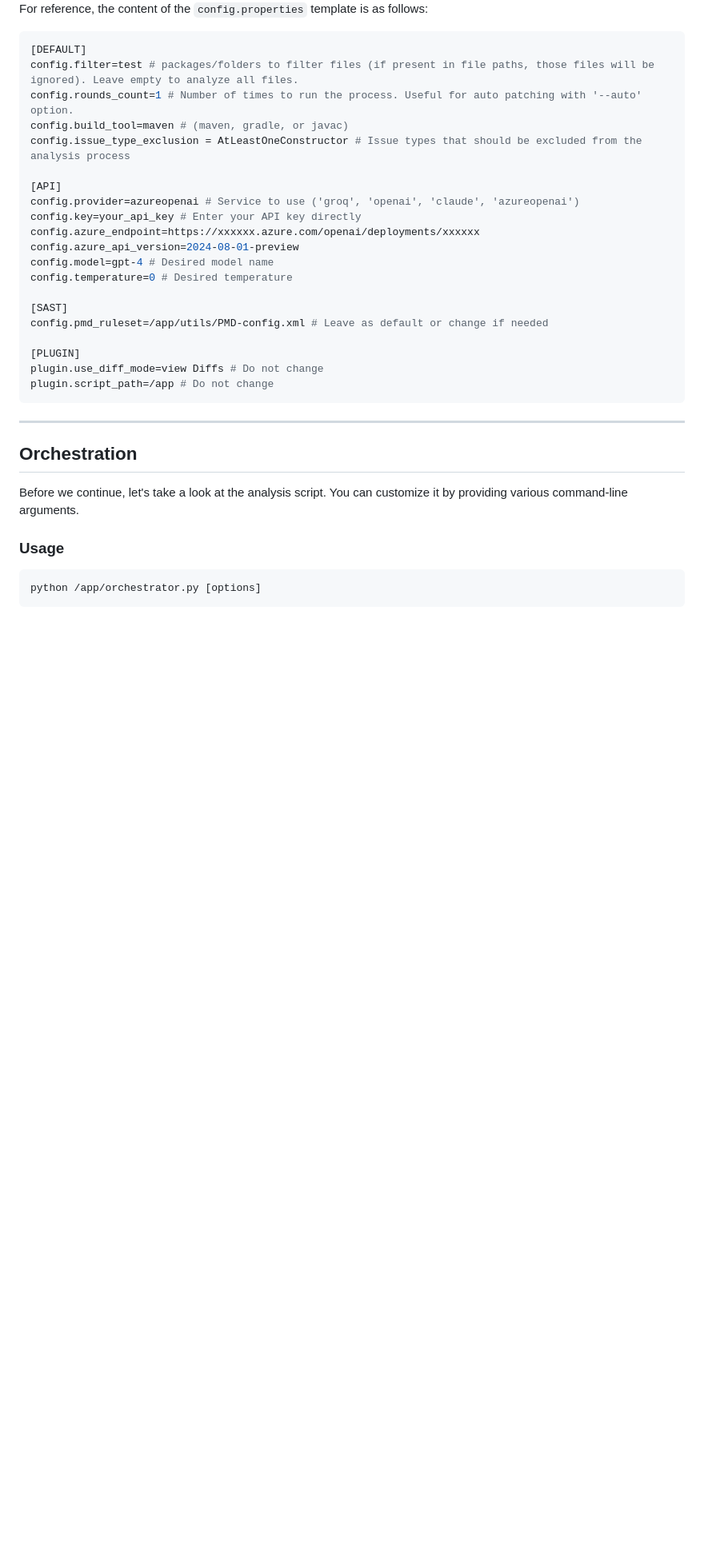
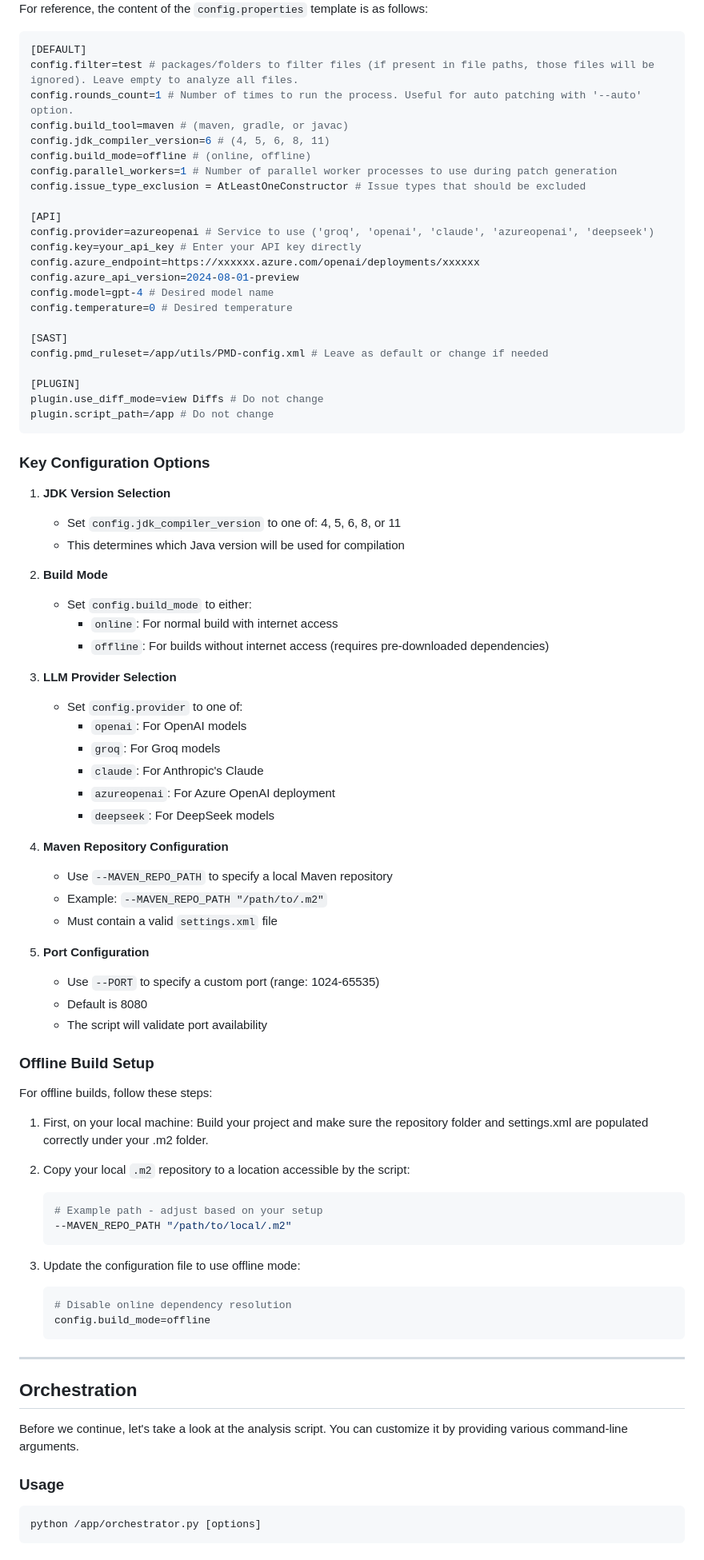
Before and after one commit to ai4cyber-slab/ai4fix, a Markdown page: README.md, the part around the change printed below. Shown: that part at 80% size. Drawn GitHub-style; blank space fills up the shorter version.

Commit message:
feat: update config properties and add offline build setup instructions

````diff
--- a/README.md
+++ b/README.md
@@ -88,10 +88,13 @@ For reference, the content of the `config.properties` template is as follows:
 config.filter=test # packages/folders to filter files (if present in file paths, those files will be ignored). Leave empty to analyze all files.
 config.rounds_count=1 # Number of times to run the process. Useful for auto patching with '--auto' option.
 config.build_tool=maven # (maven, gradle, or javac)
-config.issue_type_exclusion = AtLeastOneConstructor # Issue types that should be excluded from the analysis process
+config.jdk_compiler_version=6 # (4, 5, 6, 8, 11)
+config.build_mode=offline # (online, offline)
+config.parallel_workers=1 # Number of parallel worker processes to use during patch generation
+config.issue_type_exclusion = AtLeastOneConstructor # Issue types that should be excluded
 
 [API]
-config.provider=azureopenai # Service to use ('groq', 'openai', 'claude', 'azureopenai')
+config.provider=azureopenai # Service to use ('groq', 'openai', 'claude', 'azureopenai', 'deepseek')
 config.key=your_api_key # Enter your API key directly
 config.azure_endpoint=https://xxxxxx.azure.com/openai/deployments/xxxxxx
 config.azure_api_version=2024-08-01-preview
@@ -105,6 +108,54 @@ config.pmd_ruleset=/app/utils/PMD-config.xml # Leave as default or change if nee
 plugin.use_diff_mode=view Diffs # Do not change
 plugin.script_path=/app # Do not change
 ```
+
+### Key Configuration Options
+
+1. **JDK Version Selection**
+   - Set `config.jdk_compiler_version` to one of: 4, 5, 6, 8, or 11
+   - This determines which Java version will be used for compilation
+
+2. **Build Mode**
+   - Set `config.build_mode` to either:
+     - `online`: For normal build with internet access
+     - `offline`: For builds without internet access (requires pre-downloaded dependencies)
+
+3. **LLM Provider Selection**
+   - Set `config.provider` to one of:
+     - `openai`: For OpenAI models
+     - `groq`: For Groq models
+     - `claude`: For Anthropic's Claude
+     - `azureopenai`: For Azure OpenAI deployment
+     - `deepseek`: For DeepSeek models
+
+4. **Maven Repository Configuration**
+   - Use `--MAVEN_REPO_PATH` to specify a local Maven repository
+   - Example: `--MAVEN_REPO_PATH "/path/to/.m2"`
+   - Must contain a valid `settings.xml` file
+
+5. **Port Configuration**
+   - Use `--PORT` to specify a custom port (range: 1024-65535)
+   - Default is 8080
+   - The script will validate port availability
+
+### Offline Build Setup
+
+For offline builds, follow these steps:
+
+1. First, on your local machine:
+Build your project and make sure the repository folder and settings.xml are populated correctly under your .m2 folder.
+
+2. Copy your local `.m2` repository to a location accessible by the script:
+   ```bash
+   # Example path - adjust based on your setup
+   --MAVEN_REPO_PATH "/path/to/local/.m2"
+   ```
+
+3. Update the configuration file to use offline mode:
+   ```properties
+   # Disable online dependency resolution
+   config.build_mode=offline
+   ```
 
 ---
 
````
Also changed, not shown: other parts of README.md (+30 -4 lines).
